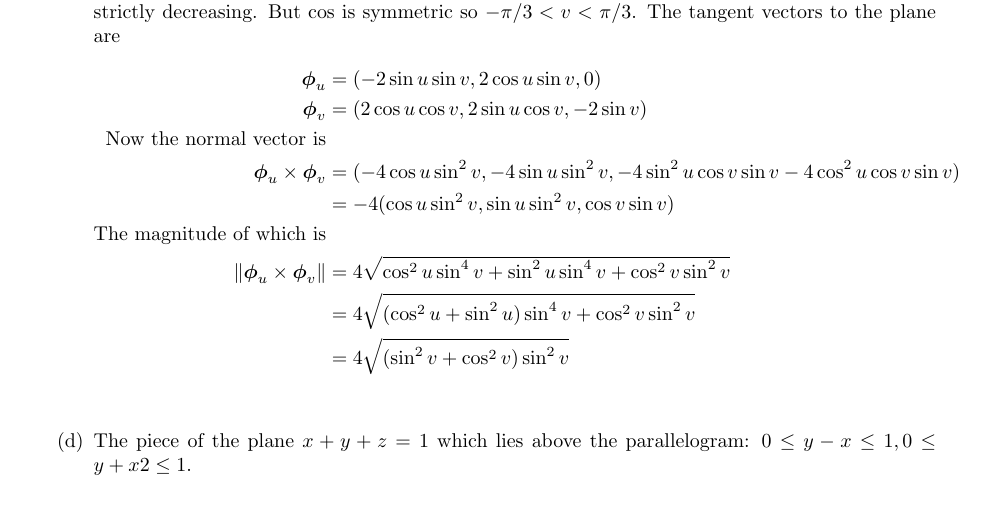
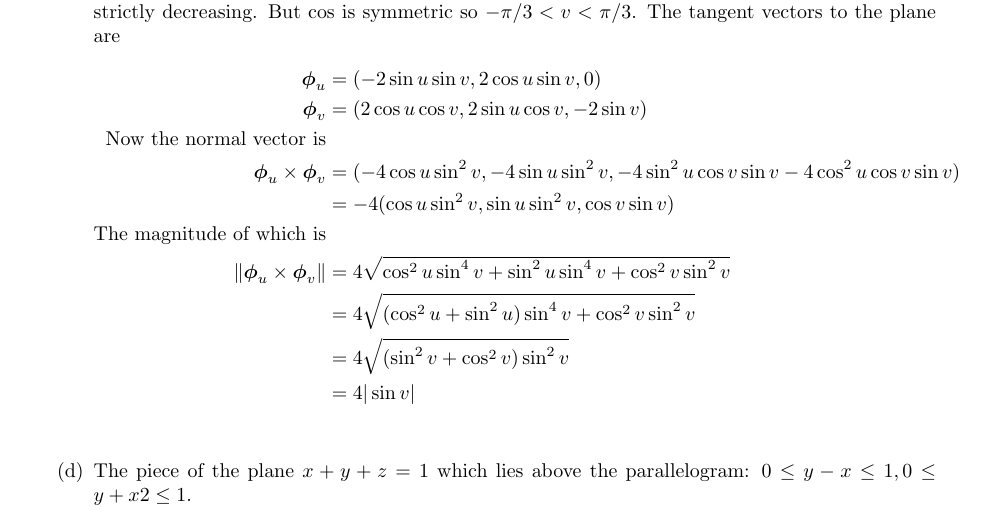
Before and after one commit to poonkeegan/school, a LaTeX document (matb42/a6.tex): part of page 5 of 9, cut so that both start at the same text. Compiled offline with pdfLaTeX.

Commit message:
Thu Mar  1 19:20:10 EST 2018

```diff
--- a/matb42/a6.tex
+++ b/matb42/a6.tex
@@ -89,6 +89,7 @@ Mar 6th 2018}
             \norm{\boldsymbol \phi_u \times \boldsymbol \phi_v} &= 4 \sqrt{ \cos^2 u \sin ^ 4 v + \sin ^2 u \sin ^4 v + \cos ^2 v \sin ^2 v} \\
             &= 4 \sqrt{ (\cos^2 u + \sin ^2 u) \sin ^4 v + \cos ^2 v \sin ^2 v} \\
             &= 4 \sqrt{ (\sin^2 v + \cos ^2 v) \sin ^2 v} \\
+            &= 4 | \sin v | \\
         \end{align*}
         \item The piece of the plane $x + y + z = 1$ which lies above the parallelogram: $0 \leq y - x \leq 1, 0 \leq y + x2 \leq 1$.
     \end{enumerate}
```
Also changed, not shown: matb42/a6.pdf.
